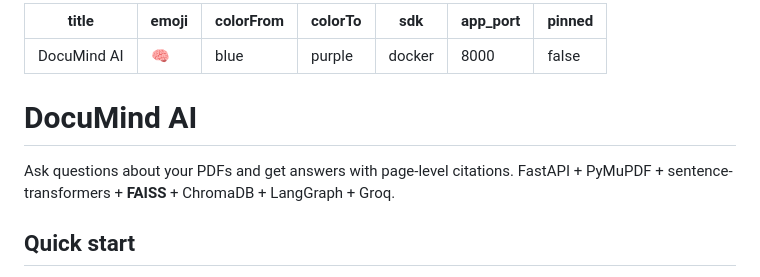
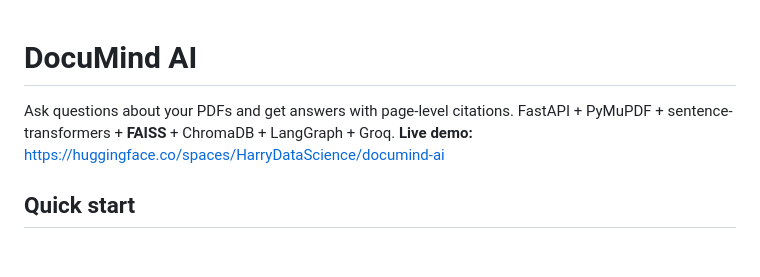
Before and after one commit to harshit-temkar7-ds/documind-ai, a Markdown page: README.md, the part around the change. Drawn GitHub-style; blank space fills up the shorter version.

```diff
--- a/README.md
+++ b/README.md
@@ -1,17 +1,8 @@
----
-title: DocuMind AI
-emoji: 🧠
-colorFrom: blue
-colorTo: purple
-sdk: docker
-app_port: 8000
-pinned: false
----
-
 # DocuMind AI
 
 Ask questions about your PDFs and get answers with page-level citations.
 FastAPI + PyMuPDF + sentence-transformers + **FAISS** + ChromaDB + LangGraph + Groq.
+**Live demo:** https://huggingface.co/spaces/HarryDataScience/documind-ai
 
 ## Quick start
 
```
